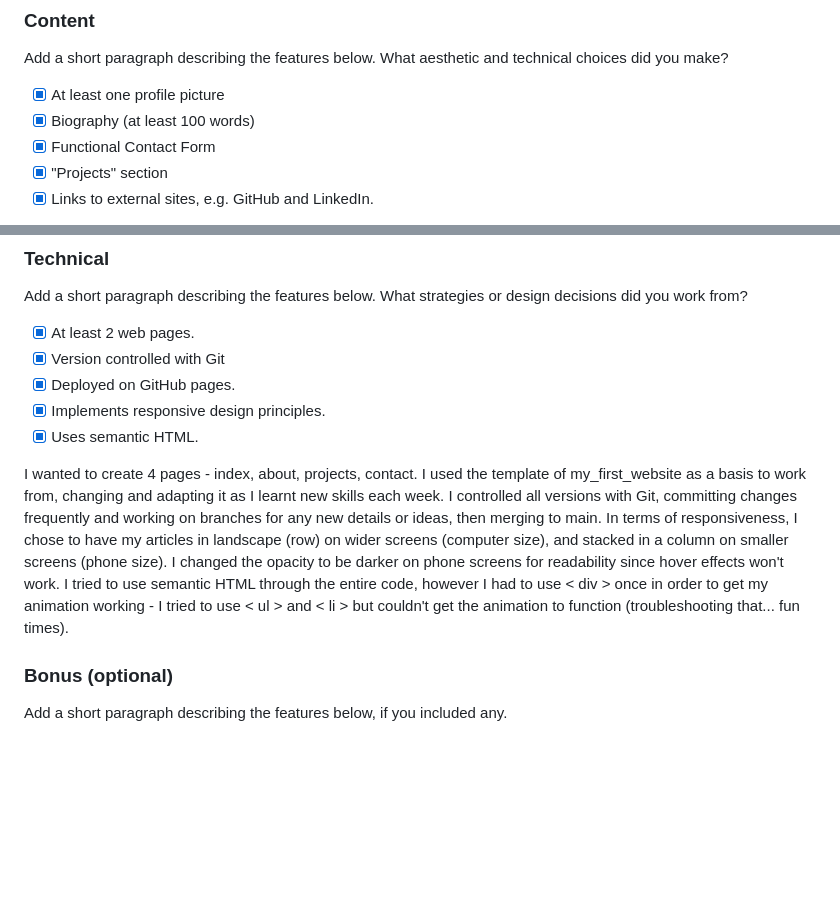
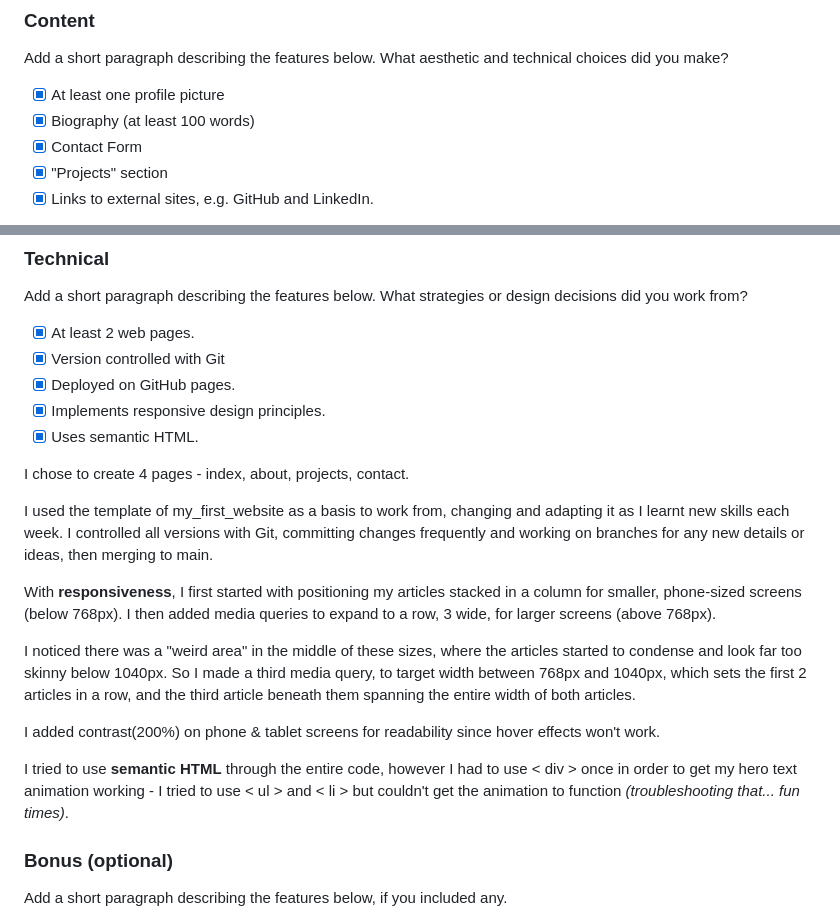
Before and after one commit to thisiskaysis/thisiskaysis.github.io, a Markdown page: README.md, 2 parts joined by grey strips. Drawn GitHub-style; blank space fills up the shorter version.

Commit message:
last changes before adding screenshots

```diff
--- a/README.md
+++ b/README.md
@@ -8,7 +8,7 @@
  Add a short paragraph describing the features below. What aesthetic and technical choices did you make?
 - [x] At least one profile picture
 - [x] Biography (at least 100 words)
-- [x] Functional Contact Form
+- [x] Contact Form
 - [x] "Projects" section
 - [x] Links to external sites, e.g. GitHub and LinkedIn.
 
@@ -22,9 +26,17 @@ I wanted to create a website that felt more creative and showed my personality a
 - [x] Implements responsive design principles.
 - [x] Uses semantic HTML.
 
-I wanted to create 4 pages - index, about, projects, contact. I used the template of my_first_website as a basis to work from, changing and adapting it as I learnt new skills each week. I controlled all versions with Git, committing changes frequently and working on branches for any new details or ideas, then merging to main.
-In terms of responsiveness, I chose to have my articles in landscape (row) on wider screens (computer size), and stacked in a column on smaller screens (phone size). I changed the opacity to be darker on phone screens for readability since hover effects won't work.
-I tried to use semantic HTML through the entire code, however I had to use < div > once in order to get my animation working - I tried to use < ul > and < li > but couldn't get the animation to function (troubleshooting that... fun times).
+I chose to create 4 pages - index, about, projects, contact.
+
+I used the template of my_first_website as a basis to work from, changing and adapting it as I learnt new skills each week. I controlled all versions with Git, committing changes frequently and working on branches for any new details or ideas, then merging to main.
+
+With **responsiveness**, I first started with positioning my articles stacked in a column for smaller, phone-sized screens (below 768px). I then added media queries to expand to a row, 3 wide, for larger screens (above 768px).
+
+I noticed there was a "weird area" in the middle of these sizes, where the articles started to condense and look far too skinny below 1040px. So I made a third media query, to target width between 768px and 1040px, which sets the first 2 articles in a row, and the third article beneath them spanning the entire width of both articles.
+
+I added contrast(200%) on phone & tablet screens for readability since hover effects won't work.
+
+I tried to use **semantic HTML** through the entire code, however I had to use < div > once in order to get my hero text animation working - I tried to use < ul > and < li > but couldn't get the animation to function *(troubleshooting that... fun times)*.
 
 ### Bonus (optional)
  Add a short paragraph describing the features below, if you included any.
```
Also changed, not shown: other parts of README.md (+10 -6 lines).
